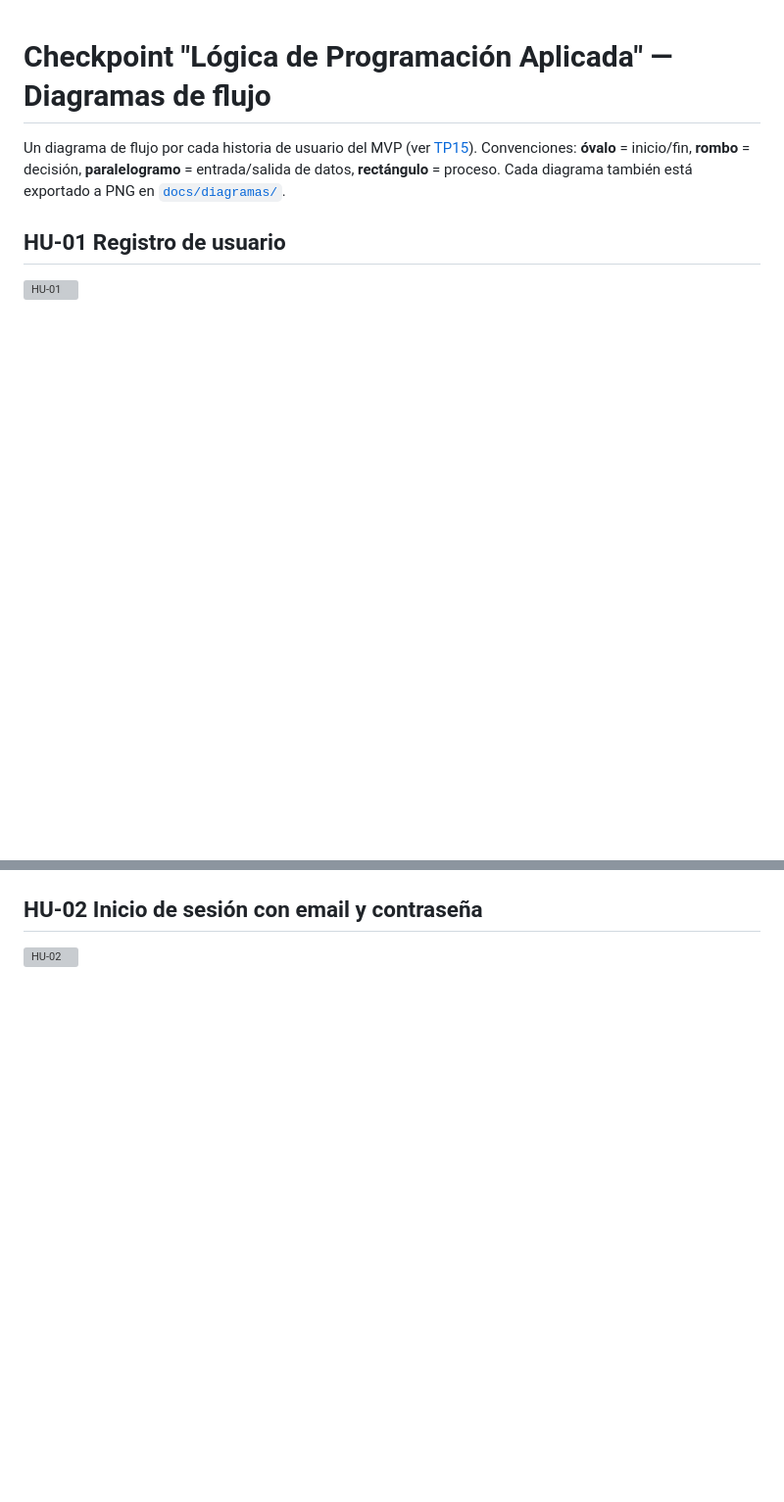
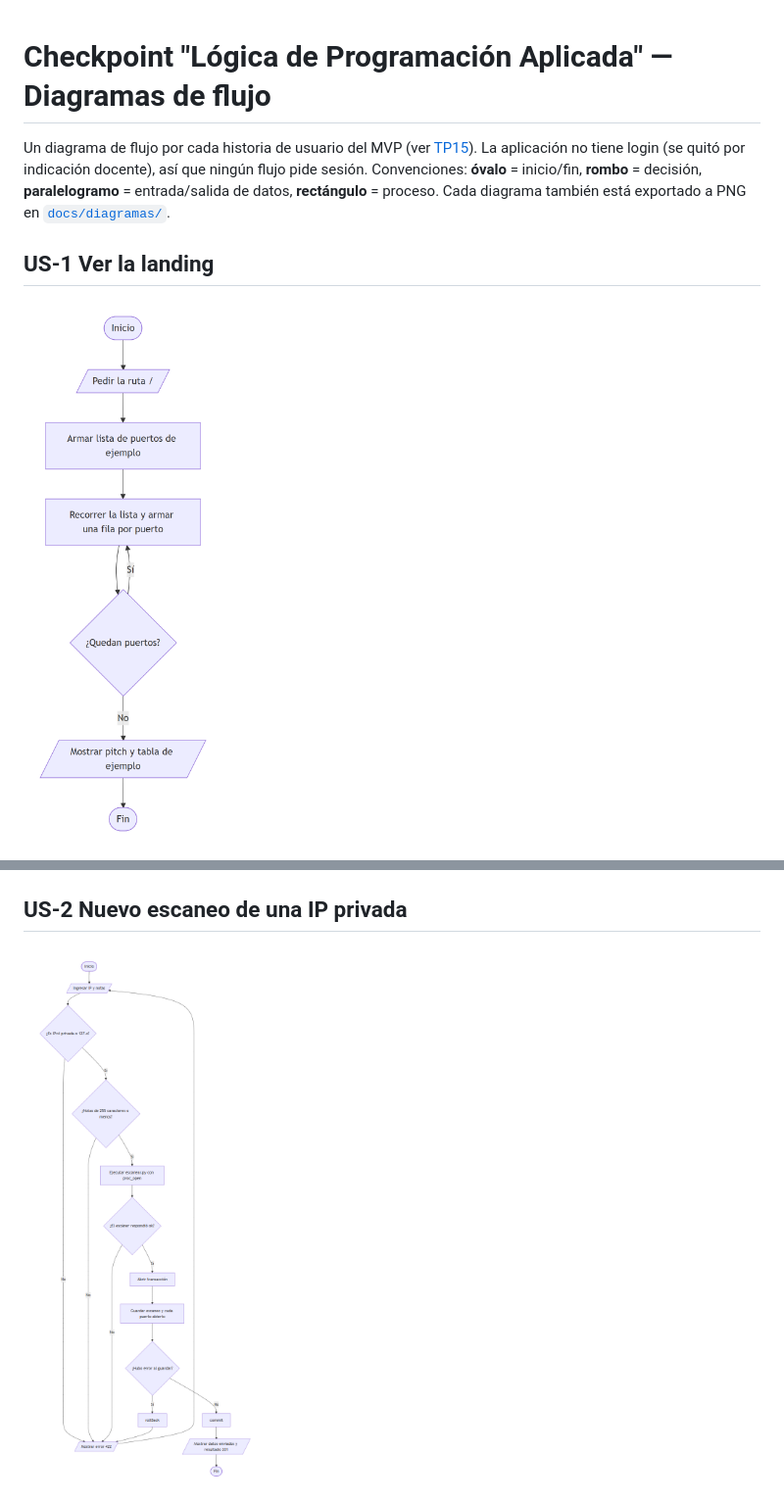
Before and after one commit to Gambeta-latorre/pdi-eest4, a Markdown page: docs/checkpoint-diagramas.md, 2 parts joined by grey strips. Shown at 98% size. Drawn GitHub-style; pictures changed too: docs/diagramas/us1-landing.png (added), docs/diagramas/us2-nuevo-escaneo.png (added); blank space fills up the shorter version; grey boxes are pictures that could not be loaded.

Commit message:
TP15 y diagramas: backlog sin login, historias US-1 a US-9

````diff
--- a/docs/checkpoint-diagramas.md
+++ b/docs/checkpoint-diagramas.md
@@ -1,12 +1,12 @@
 # Checkpoint "Lógica de Programación Aplicada" — Diagramas de flujo
 
-Un diagrama de flujo por cada historia de usuario del MVP (ver [TP15](TP15-backlog-mvp.md)).
+Un diagrama de flujo por cada historia de usuario del MVP (ver [TP15](TP15-backlog-mvp.md)). La aplicación no tiene login (se quitó por indicación docente), así que ningún flujo pide sesión.
 Convenciones: **óvalo** = inicio/fin, **rombo** = decisión, **paralelogramo** = entrada/salida de datos, **rectángulo** = proceso.
 Cada diagrama también está exportado a PNG en [`docs/diagramas/`](diagramas/).
 
-## HU-01 Registro de usuario
+## US-1 Ver la landing
 
-![HU-01](diagramas/hu01-registro.png)
+![US-1](diagramas/us1-landing.png)
 
 ```mermaid
 flowchart TD
@@ -24,8 +20,8 @@ flowchart TD
 ```
 
-## HU-02 Inicio de sesión con email y contraseña
+## US-2 Nuevo escaneo de una IP privada
 
-![HU-02](diagramas/hu02-login.png)
+![US-2](diagramas/us2-nuevo-escaneo.png)
 
 ```mermaid
 flowchart TD
````
Also changed, not shown: other parts of docs/checkpoint-diagramas.md (+27 -66 lines), docs/TP15-backlog-mvp.md (+67 -56 lines), docs/diagramas/us3-ver-resultado.png (added), docs/diagramas/us4-historial.png (added), docs/diagramas/us5-editar-notas.png (added), docs/diagramas/us6-borrar.png (added).
